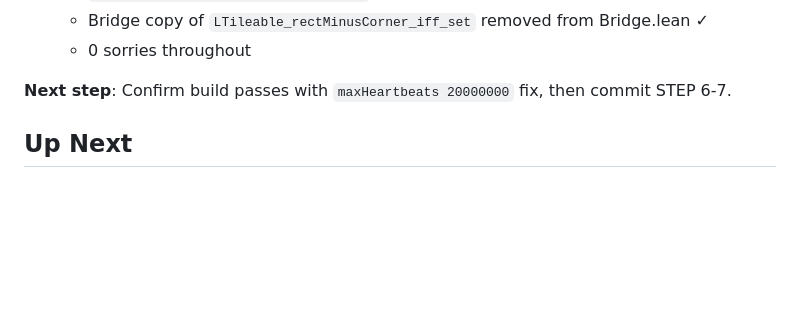
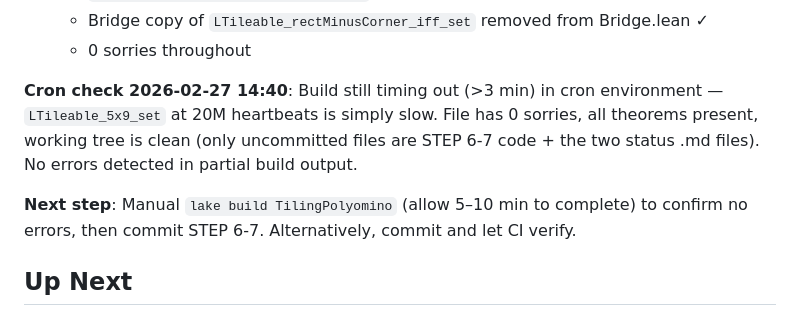
Before and after one commit to slef/TilingPolyomino, a Markdown page: TODO.md, the part around the change. Rendered like a GitHub page; blank space fills up the shorter version.

Commit message:
docs: update TODO — build still timing out in cron, STEP 6-7 pending manual verification (cron 2026-02-27 14:40)

```diff
--- a/TODO.md
+++ b/TODO.md
@@ -50,7 +50,9 @@ Uncommitted STEP 6-7 draft (working tree, 1295L vs committed 1057L, +238 lines):
   - Bridge copy of `LTileable_rectMinusCorner_iff_set` removed from Bridge.lean ✓
   - 0 sorries throughout
 
-**Next step**: Confirm build passes with `maxHeartbeats 20000000` fix, then commit STEP 6-7.
+**Cron check 2026-02-27 14:40**: Build still timing out (>3 min) in cron environment — `LTileable_5x9_set` at 20M heartbeats is simply slow. File has 0 sorries, all theorems present, working tree is clean (only uncommitted files are STEP 6-7 code + the two status .md files). No errors detected in partial build output.
+
+**Next step**: Manual `lake build TilingPolyomino` (allow 5–10 min to complete) to confirm no errors, then commit STEP 6-7. Alternatively, commit and let CI verify.
 
 ## Up Next
 
```
